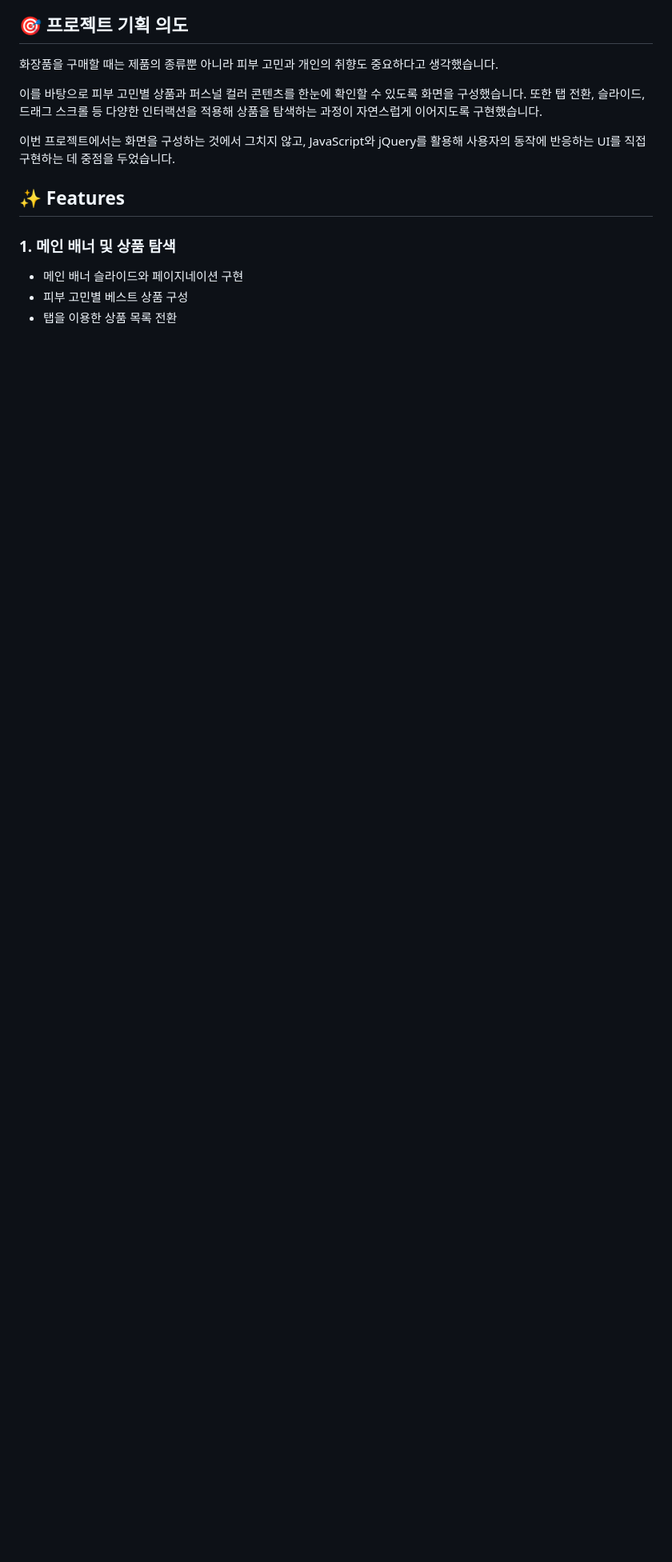
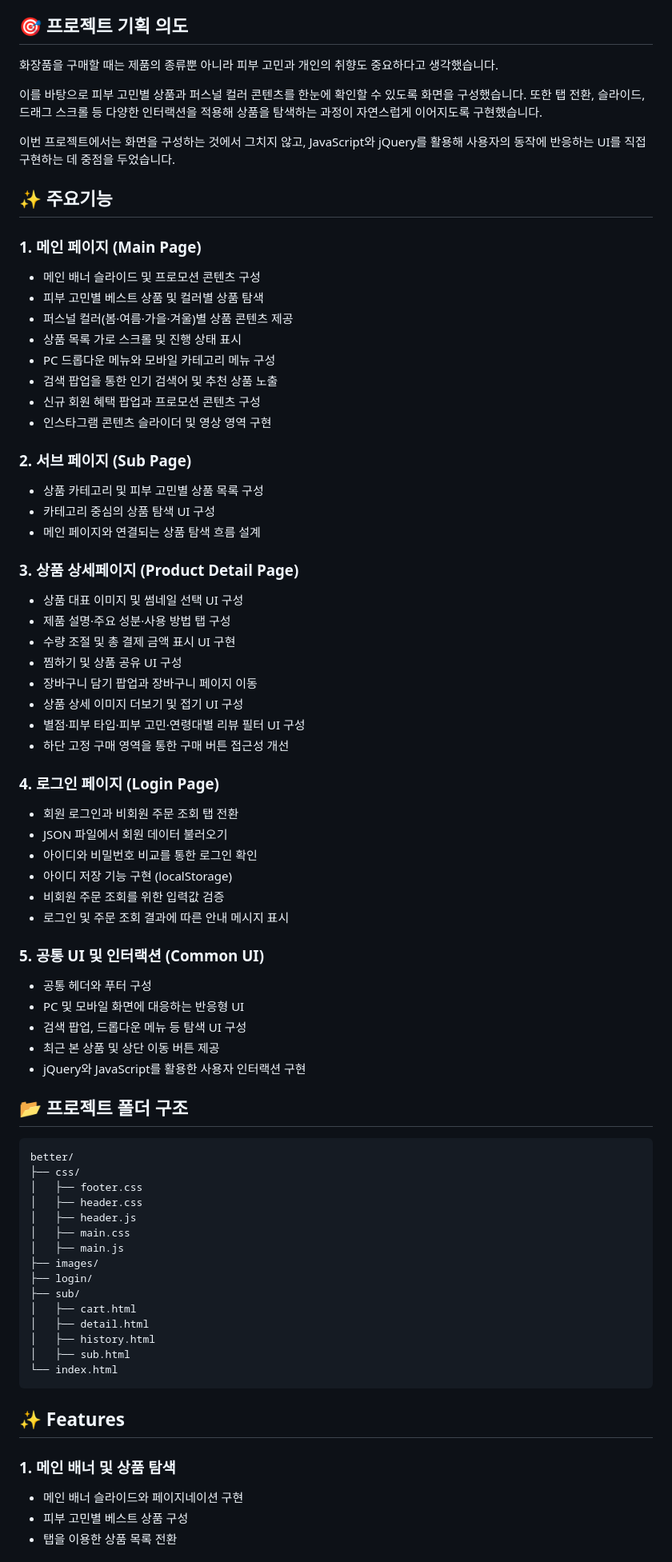
Before and after one commit to seoyeonkang12/better, a Markdown page: README.md, the part around one of its changes. Shown at 80% size. GitHub-like rendering; blank space fills up the shorter version.

````diff
--- a/README.md
+++ b/README.md
@@ -24,6 +24,78 @@
 이를 바탕으로 피부 고민별 상품과 퍼스널 컬러 콘텐츠를 한눈에 확인할 수 있도록 화면을 구성했습니다. 또한 탭 전환, 슬라이드, 드래그 스크롤 등 다양한 인터랙션을 적용해 상품을 탐색하는 과정이 자연스럽게 이어지도록 구현했습니다.
 
 이번 프로젝트에서는 화면을 구성하는 것에서 그치지 않고, JavaScript와 jQuery를 활용해 사용자의 동작에 반응하는 UI를 직접 구현하는 데 중점을 두었습니다.
+
+## ✨ 주요기능
+
+### 1. 메인 페이지 (Main Page)
+
+- 메인 배너 슬라이드 및 프로모션 콘텐츠 구성
+- 피부 고민별 베스트 상품 및 컬러별 상품 탐색
+- 퍼스널 컬러(봄·여름·가을·겨울)별 상품 콘텐츠 제공
+- 상품 목록 가로 스크롤 및 진행 상태 표시
+- PC 드롭다운 메뉴와 모바일 카테고리 메뉴 구성
+- 검색 팝업을 통한 인기 검색어 및 추천 상품 노출
+- 신규 회원 혜택 팝업과 프로모션 콘텐츠 구성
+- 인스타그램 콘텐츠 슬라이더 및 영상 영역 구현
+
+### 2. 서브 페이지 (Sub Page)
+
+- 상품 카테고리 및 피부 고민별 상품 목록 구성
+- 카테고리 중심의 상품 탐색 UI 구성
+- 메인 페이지와 연결되는 상품 탐색 흐름 설계
+
+### 3. 상품 상세페이지 (Product Detail Page)
+
+- 상품 대표 이미지 및 썸네일 선택 UI 구성
+- 제품 설명·주요 성분·사용 방법 탭 구성
+- 수량 조절 및 총 결제 금액 표시 UI 구현
+- 찜하기 및 상품 공유 UI 구성
+- 장바구니 담기 팝업과 장바구니 페이지 이동
+- 상품 상세 이미지 더보기 및 접기 UI 구성
+- 별점·피부 타입·피부 고민·연령대별 리뷰 필터 UI 구성
+- 하단 고정 구매 영역을 통한 구매 버튼 접근성 개선
+
+### 4. 로그인 페이지 (Login Page)
+
+- 회원 로그인과 비회원 주문 조회 탭 전환
+- JSON 파일에서 회원 데이터 불러오기
+- 아이디와 비밀번호 비교를 통한 로그인 확인
+- 아이디 저장 기능 구현 (localStorage)
+- 비회원 주문 조회를 위한 입력값 검증
+- 로그인 및 주문 조회 결과에 따른 안내 메시지 표시
+
+### 5. 공통 UI 및 인터랙션 (Common UI)
+
+- 공통 헤더와 푸터 구성
+- PC 및 모바일 화면에 대응하는 반응형 UI
+- 검색 팝업, 드롭다운 메뉴 등 탐색 UI 구성
+- 최근 본 상품 및 상단 이동 버튼 제공
+- jQuery와 JavaScript를 활용한 사용자 인터랙션 구현
+
+## 📂 프로젝트 폴더 구조
+
+```text
+better/
+├── css/
+│   ├── footer.css
+│   ├── header.css
+│   ├── header.js
+│   ├── main.css
+│   ├── main.js
+├── images/
+├── login/
+├── sub/
+│   ├── cart.html
+│   ├── detail.html
+│   ├── history.html
+│   ├── sub.html
+└── index.html
+```
+
+
+
+
+
 
 ## ✨ Features
 ### 1. 메인 배너 및 상품 탐색
````
Also changed, not shown: other parts of README.md (+6 -2 lines).
